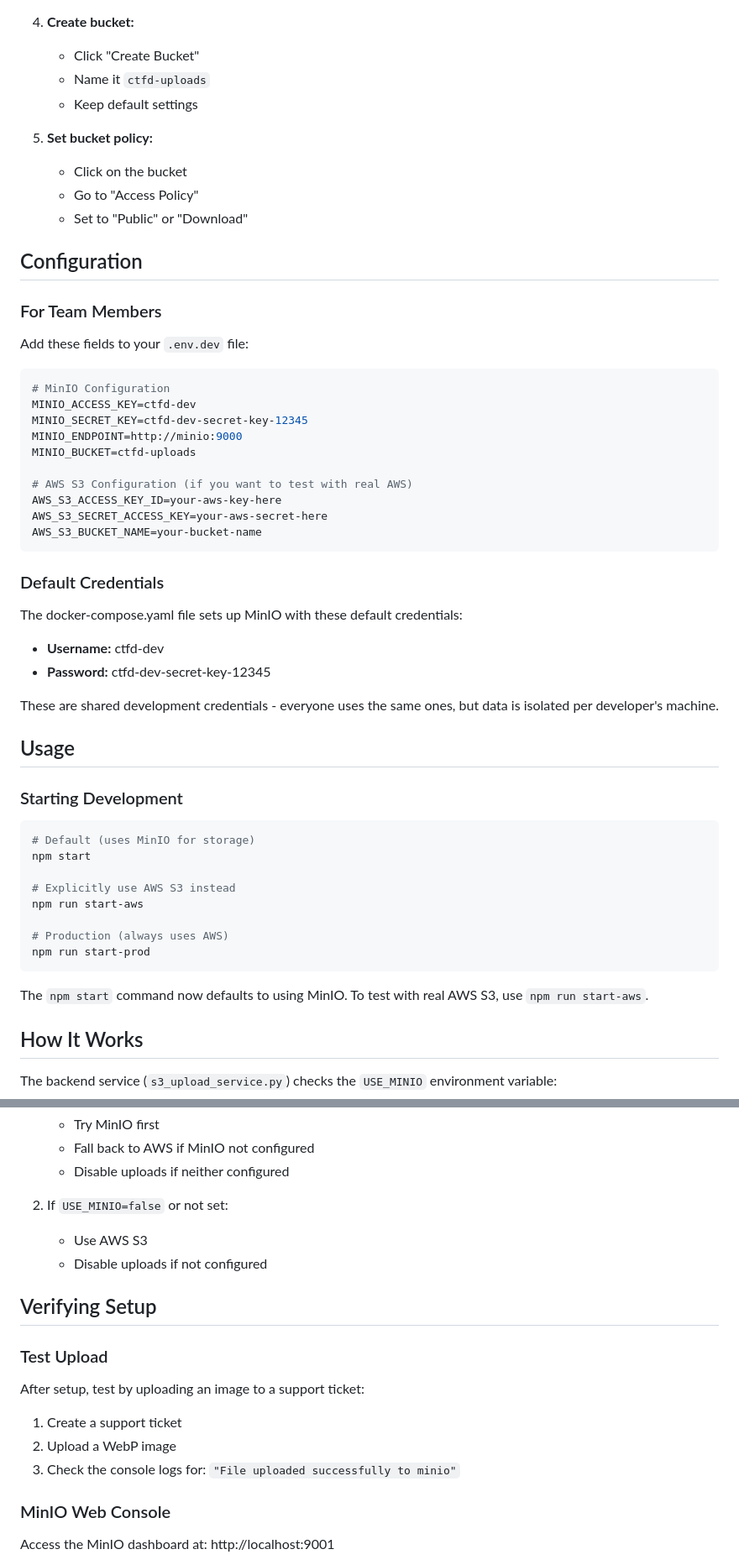
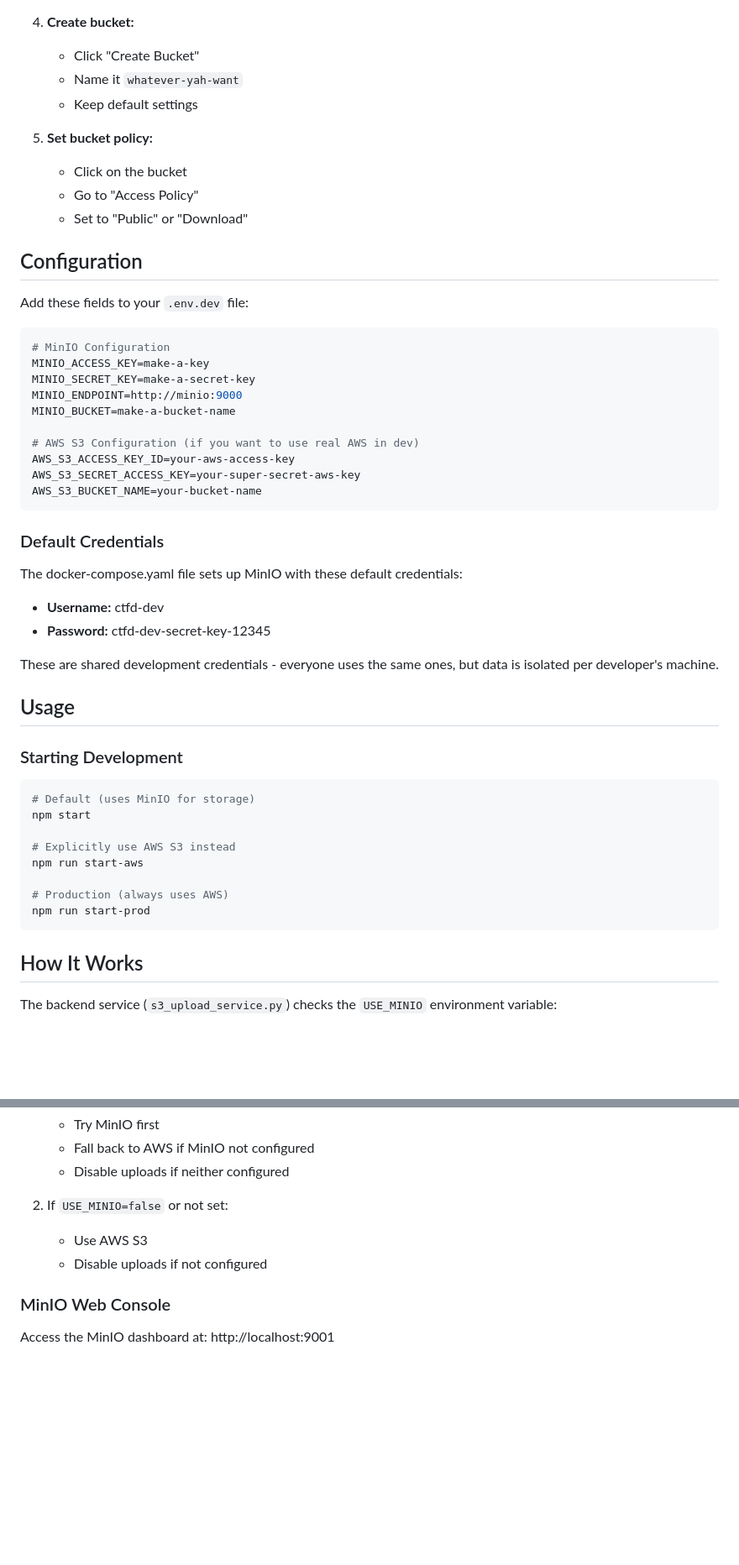
Before and after one commit to CyberSkyline/ctf-ng, a Markdown page: MINIO.md, 2 parts joined by grey strips. Shown at 84% size. Drawn GitHub-style; blank space fills up the shorter version.

````diff
--- a/MINIO.md
+++ b/MINIO.md
@@ -34,7 +34,7 @@ If the automated setup fails:
 
 4. **Create bucket:**
    - Click "Create Bucket"
-   - Name it `ctfd-uploads`
+   - Name it `whatever-yah-want`
    - Keep default settings
 
 5. **Set bucket policy:**
@@ -44,20 +44,18 @@ If the automated setup fails:
 
 ## Configuration
 
-### For Team Members
-
 Add these fields to your `.env.dev` file:
 
 ```bash
 # MinIO Configuration
-MINIO_ACCESS_KEY=ctfd-dev
-MINIO_SECRET_KEY=ctfd-dev-secret-key-12345
+MINIO_ACCESS_KEY=make-a-key
+MINIO_SECRET_KEY=make-a-secret-key
 MINIO_ENDPOINT=http://minio:9000
-MINIO_BUCKET=ctfd-uploads
+MINIO_BUCKET=make-a-bucket-name
 
-# AWS S3 Configuration (if you want to test with real AWS)
-AWS_S3_ACCESS_KEY_ID=your-aws-key-here
-AWS_S3_SECRET_ACCESS_KEY=your-aws-secret-here
+# AWS S3 Configuration (if you want to use real AWS in dev)
+AWS_S3_ACCESS_KEY_ID=your-aws-access-key
+AWS_S3_SECRET_ACCESS_KEY=your-super-secret-aws-key
 AWS_S3_BUCKET_NAME=your-bucket-name
 ```
 
@@ -67,7 +65,8 @@ The docker-compose.yaml file sets up MinIO with these default credentials:
 - **Username:** ctfd-dev
 - **Password:** ctfd-dev-secret-key-12345
 
-These are shared development credentials - everyone uses the same ones, but data is isolated per developer's machine.
+These are shared development credentials - everyone uses the same ones,
+but data is isolated per developer's machine.
 
 ## Usage
 
@@ -83,8 +82,6 @@ npm run start-aws
 # Production (always uses AWS)
 npm run start-prod
 ```
-
-The `npm start` command now defaults to using MinIO. To test with real AWS S3, use `npm run start-aws`.
 
 ## How It Works
 
@@ -104,16 +101,6 @@ The backend service (`s3_upload_service.py`) checks the `USE_MINIO` environment
 2. If `USE_MINIO=false` or not set:
    - Use AWS S3
    - Disable uploads if not configured
-
-## Verifying Setup
-
-### Test Upload
-
-After setup, test by uploading an image to a support ticket:
-
-1. Create a support ticket
-2. Upload a WebP image
-3. Check the console logs for: `"File uploaded successfully to minio"`
 
 ### MinIO Web Console
 
````
Also changed, not shown: other parts of MINIO.md (+2 -24 lines).
